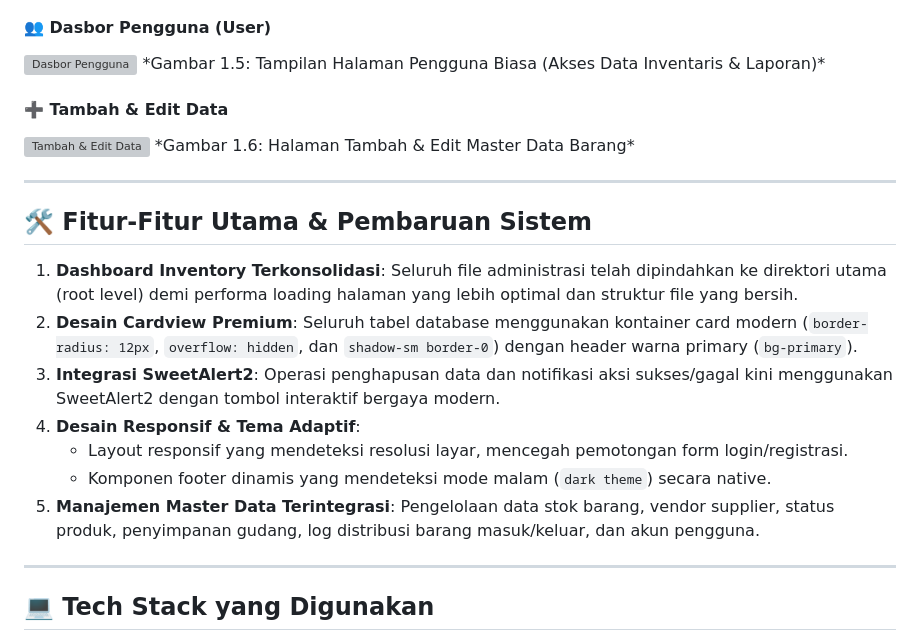
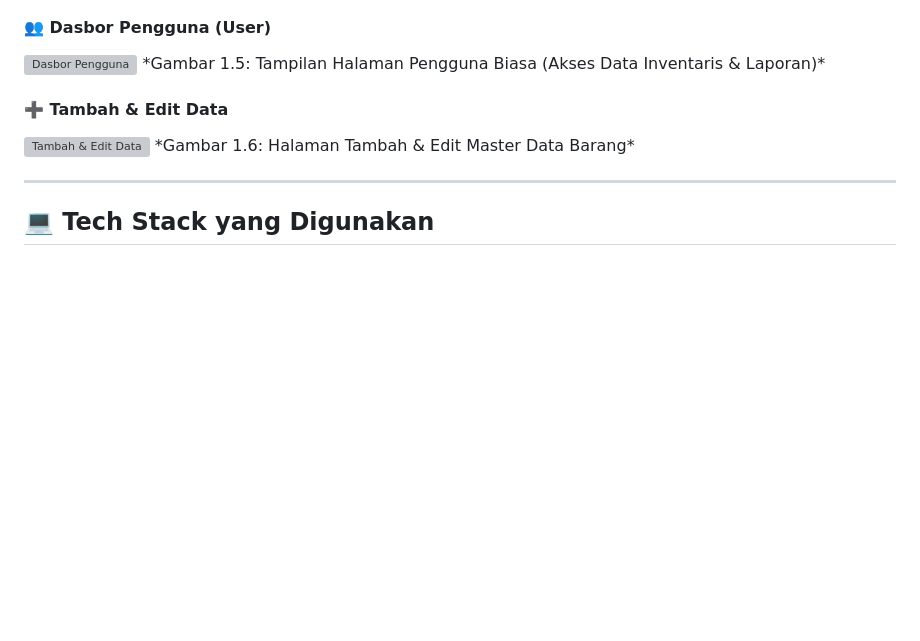
Before and after one commit to adisoekamthi-cloud/pratikum_inventory, a Markdown page: README.md, the part around the change. Rendered like a GitHub page; blank space fills up the shorter version; grey boxes are pictures that could not be loaded.

```diff
--- a/README.md
+++ b/README.md
@@ -58,18 +58,6 @@ Sistem Aplikasi Manajemen Inventaris barang berbasis web untuk **PT Sinar Abadi*
 
 ---
 
-## 🛠️ Fitur-Fitur Utama & Pembaruan Sistem
-
-1. **Dashboard Inventory Terkonsolidasi**: Seluruh file administrasi telah dipindahkan ke direktori utama (root level) demi performa loading halaman yang lebih optimal dan struktur file yang bersih.
-2. **Desain Cardview Premium**: Seluruh tabel database menggunakan kontainer card modern (`border-radius: 12px`, `overflow: hidden`, dan `shadow-sm border-0`) dengan header warna primary (`bg-primary`).
-3. **Integrasi SweetAlert2**: Operasi penghapusan data dan notifikasi aksi sukses/gagal kini menggunakan SweetAlert2 dengan tombol interaktif bergaya modern.
-4. **Desain Responsif & Tema Adaptif**:
-   - Layout responsif yang mendeteksi resolusi layar, mencegah pemotongan form login/registrasi.
-   - Komponen footer dinamis yang mendeteksi mode malam (`dark theme`) secara native.
-5. **Manajemen Master Data Terintegrasi**: Pengelolaan data stok barang, vendor supplier, status produk, penyimpanan gudang, log distribusi barang masuk/keluar, dan akun pengguna.
-
----
-
 ## 💻 Tech Stack yang Digunakan
 
 - **Core**: PHP 8.x, HTML5, Javascript (ES6+)
```
